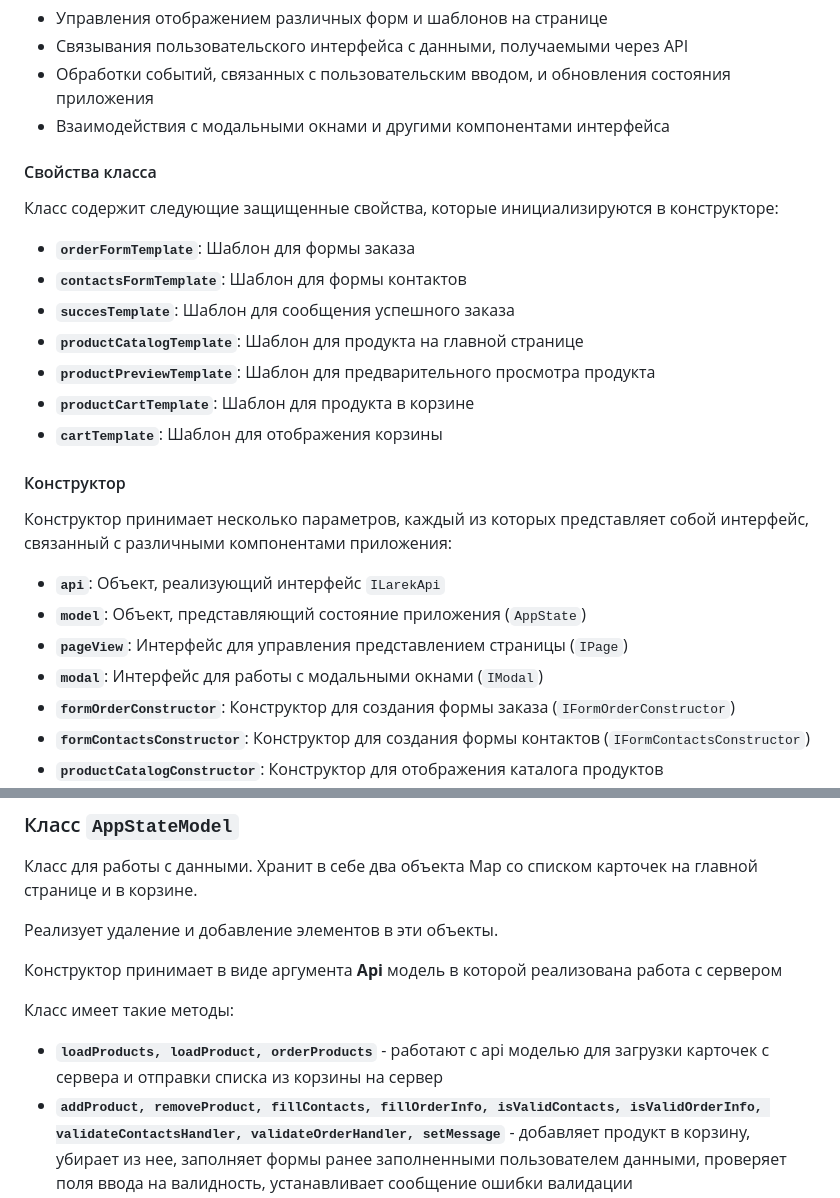
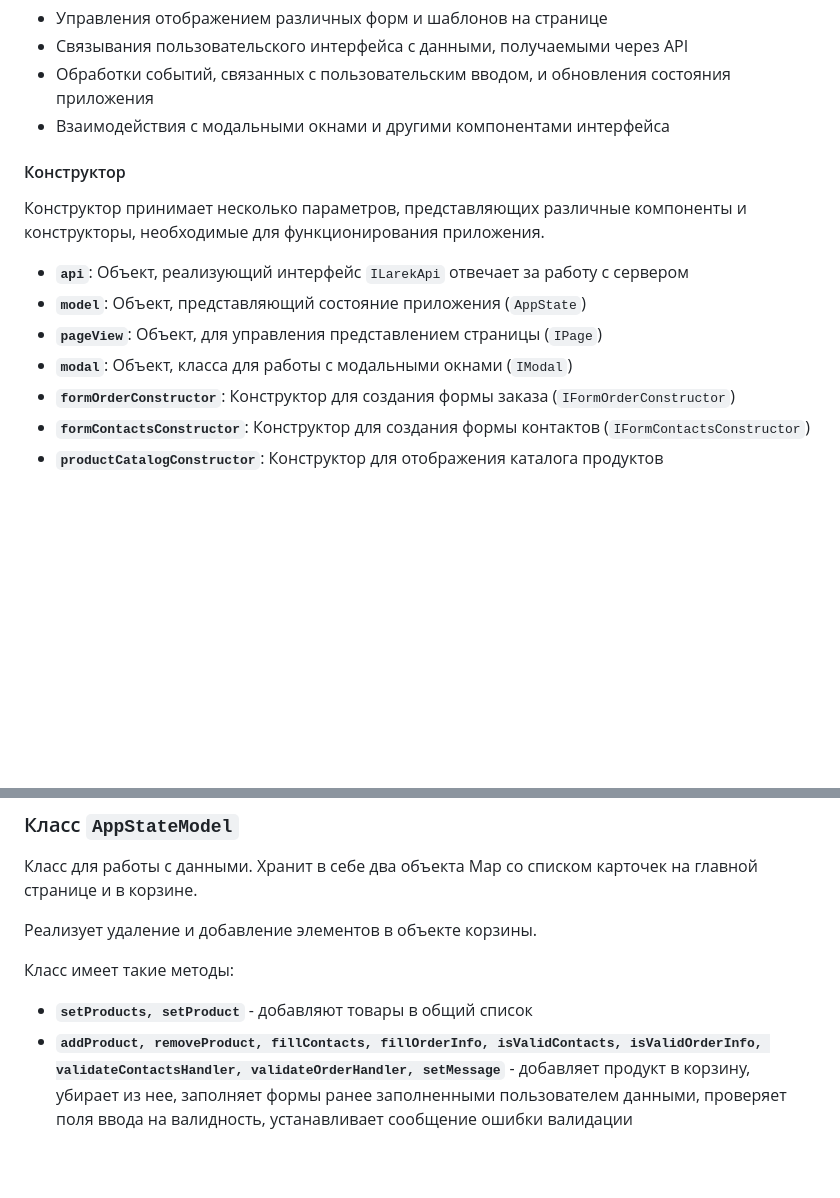
Before and after one commit to muzeka1/web-larek-frontend, a Markdown page: README.md, 2 parts joined by grey strips. GitHub-like rendering; blank space fills up the shorter version.

Commit message:
Documentation

```diff
--- a/README.md
+++ b/README.md
@@ -32,22 +32,12 @@ npm run build
 - Обработки событий, связанных с пользовательским вводом, и обновления состояния приложения
 - Взаимодействия с модальными окнами и другими компонентами интерфейса
 
-#### Свойства класса
-Класс содержит следующие защищенные свойства, которые инициализируются в конструкторе:
-- **`orderFormTemplate`**: Шаблон для формы заказа
-- **`contactsFormTemplate`**: Шаблон для формы контактов
-- **`succesTemplate`**: Шаблон для сообщения успешного заказа
-- **`productCatalogTemplate`**: Шаблон для продукта на главной странице
-- **`productPreviewTemplate`**: Шаблон для предварительного просмотра продукта
-- **`productCartTemplate`**: Шаблон для продукта в корзине
-- **`cartTemplate`**: Шаблон для отображения корзины
-
 #### Конструктор
-Конструктор принимает несколько параметров, каждый из которых представляет собой интерфейс, связанный с различными компонентами приложения:
-- **`api`**: Объект, реализующий интерфейс `ILarekApi`
+Конструктор принимает несколько параметров, представляющих различные компоненты и конструкторы, необходимые для функционирования приложения.
+- **`api`**: Объект, реализующий интерфейс `ILarekApi` отвечает за работу с сервером
 - **`model`**: Объект, представляющий состояние приложения (`AppState`)
-- **`pageView`**: Интерфейс для управления представлением страницы (`IPage`)
-- **`modal`**: Интерфейс для работы с модальными окнами (`IModal`)
+- **`pageView`**: Объект, для управления представлением страницы (`IPage`)
+- **`modal`**: Объект, класса для работы с модальными окнами (`IModal`)
 - **`formOrderConstructor`**: Конструктор для создания формы заказа (`IFormOrderConstructor`)
 - **`formContactsConstructor`**: Конструктор для создания формы контактов (`IFormContactsConstructor`)
 - **`productCatalogConstructor`**: Конструктор для отображения каталога продуктов (`IProductCatalogViewConstructor`)
@@ -60,12 +50,10 @@ npm run build
 ### Класс **`AppStateModel`**
 Класс для работы с данными. Хранит в себе два объекта Map со списком карточек на главной странице и в корзине.
 
-Реализует удаление и добавление элементов в эти объекты.
-
-Конструктор принимает в виде аргумента __Api__ модель в которой реализована работа с сервером
+Реализует удаление и добавление элементов в объекте корзины.
 
 Класс имеет такие методы:
-- **`loadProducts, loadProduct, orderProducts`** - работают с api моделью для загрузки карточек с сервера и отправки списка из корзины на сервер
+- **`setProducts, setProduct`** - добавляют товары в общий список
 - **`addProduct, removeProduct, fillContacts, fillOrderInfo, isValidContacts, isValidOrderInfo, validateContactsHandler, validateOrderHandler, setMessage`** - добавляет продукт в корзину, убирает из нее, заполняет формы ранее заполненными пользователем данными, проверяет поля ввода на валидность, устанавливает сообщение ошибки валидации
 - **`getProduct, getCartProduct, getProducts, setMessage`** - возвращают данные продукта/продуктов
 
```
